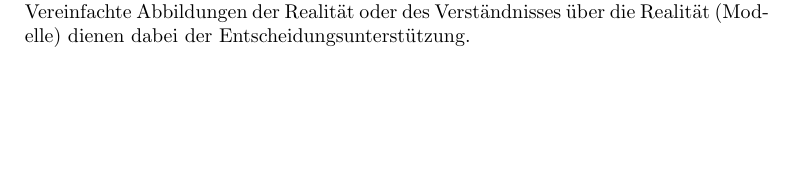
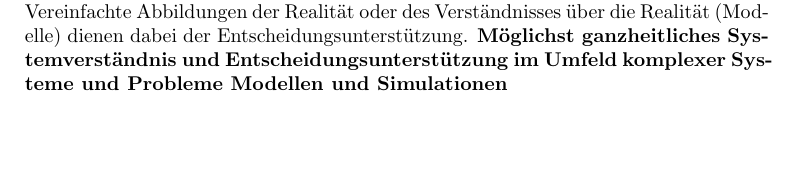
Before and after one commit to HSR-Stud/ComplPro, a LaTeX document (CM_ComplPro.tex, which reads sections/einfuehrung.tex): part of page 1 of 2, cut so that both start at the same text. Compiled offline with pdfLaTeX; a LaTeX package or settings file that is missing is left out.

Commit message:
txs auto checkin

```diff
--- a/sections/einfuehrung.tex
+++ b/sections/einfuehrung.tex
@@ -35,6 +35,7 @@ Komplexitätsmanagement heisst,
 	\item was-wäre-wenn-Fragen beantworten zu können (Simulation).
 \end{compactitem}
 Vereinfachte Abbildungen der Realität oder des Verständnisses über die Realität (Modelle) dienen dabei der Entscheidungsunterstützung.
+\textbf{Möglichst ganzheitliches Systemverständnis und Entscheidungsunterstützung im Umfeld komplexer Systeme und Probleme Modellen und Simulationen}
 
 \subsection{Simulation}
 Eine Simulation ist ein virtuelles Experiment. Das virtuelle Experiment soll dabei die gleichen Fragen wie
```
